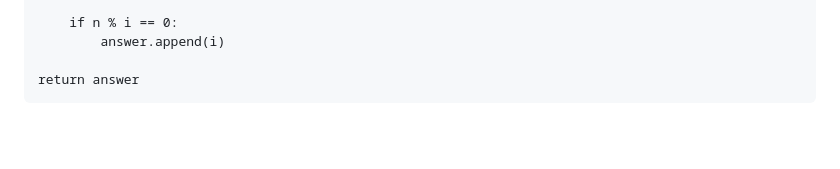
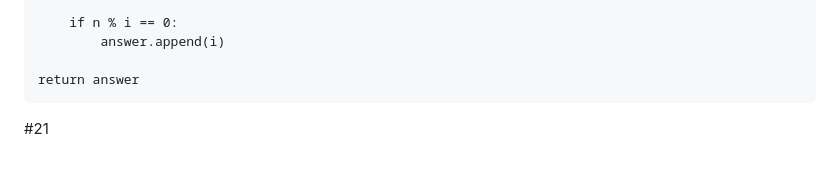
Before and after one commit to honghyunjin7/python_study, a Markdown page: README.md, the part around the change. Rendered like a GitHub page; blank space fills up the shorter version.

Commit message:
README.md 업데이트

```diff
--- a/README.md
+++ b/README.md
@@ -224,3 +224,5 @@ def solution(n):
             answer.append(i)
 
     return answer
+
+#21
```
